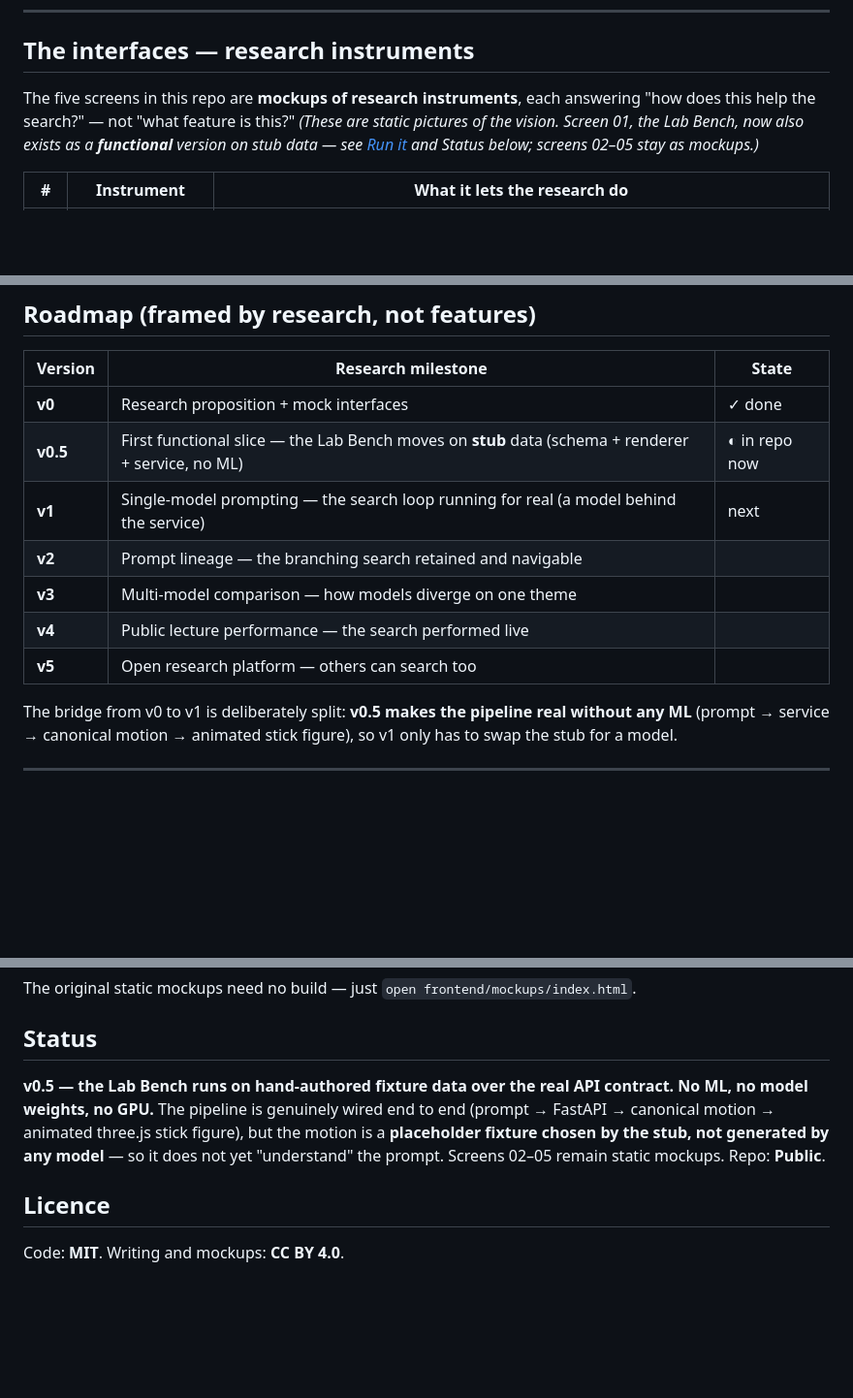
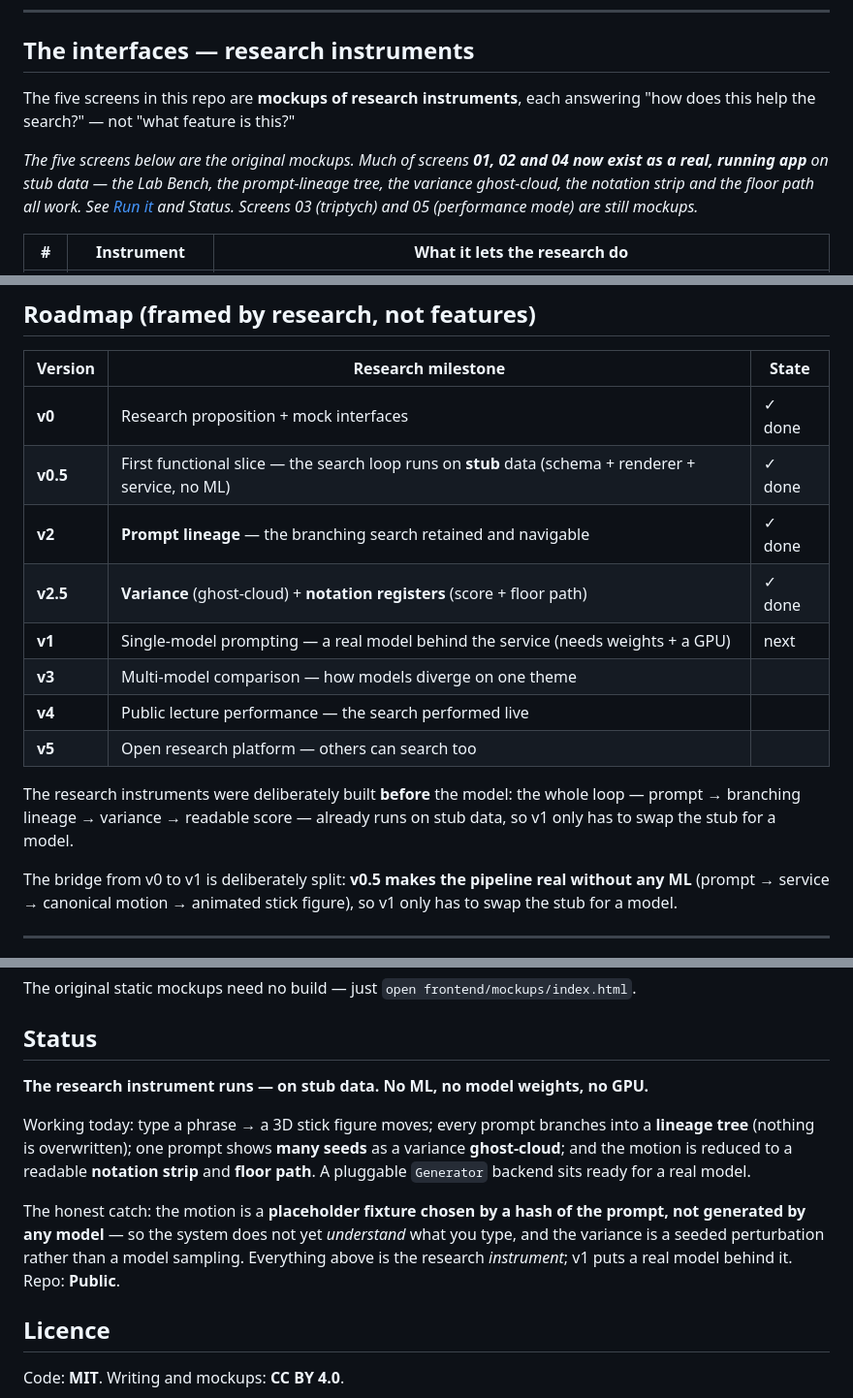
Before and after one commit to WWStoryMode/BodyPrompt, a Markdown page: README.md, 3 parts joined by grey strips. Shown at 97% size. GitHub-like rendering; blank space fills up the shorter version.

Commit message:
docs: refresh README — lineage, ghost-cloud and notation are real now
The status was under-claiming: it still said only the Lab Bench ran. Record what
actually works (lineage tree, variance ghost-cloud, notation strip, floor path)
while keeping the honest catch front and centre — the motion is still a fixture
picked by prompt hash, not a model that understands the words.

Co-Authored-By: Claude Opus 4.8 <noreply@anthropic.com>

```diff
--- a/README.md
+++ b/README.md
@@ -89,9 +89,12 @@ once research log, score, and set.
 ## The interfaces — research instruments
 
 The five screens in this repo are **mockups of research instruments**, each answering
-"how does this help the search?" — not "what feature is this?" *(These are static pictures
-of the vision. Screen 01, the Lab Bench, now also exists as a **functional** version on
-stub data — see [Run it](#run-it) and Status below; screens 02–05 stay as mockups.)*
+"how does this help the search?" — not "what feature is this?"
+
+*The five screens below are the original mockups. Much of screens **01, 02 and 04 now exist
+as a real, running app** on stub data — the Lab Bench, the prompt-lineage tree, the variance
+ghost-cloud, the notation strip and the floor path all work. See [Run it](#run-it) and
+Status. Screens 03 (triptych) and 05 (performance mode) are still mockups.*
 
 | # | Instrument | What it lets the research do |
 |---|-----------|------------------------------|
@@ -155,12 +158,17 @@ in front of an audience:
 | Version | Research milestone | State |
 |---------|--------------------|-------|
 | **v0** | Research proposition + mock interfaces | ✓ done |
-| **v0.5** | First functional slice — the Lab Bench moves on **stub** data (schema + renderer + service, no ML) | ◐ in repo now |
-| **v1** | Single-model prompting — the search loop running for real (a model behind the service) | next |
-| **v2** | Prompt lineage — the branching search retained and navigable | |
+| **v0.5** | First functional slice — the search loop runs on **stub** data (schema + renderer + service, no ML) | ✓ done |
+| **v2** | **Prompt lineage** — the branching search retained and navigable | ✓ done |
+| **v2.5** | **Variance** (ghost-cloud) + **notation registers** (score + floor path) | ✓ done |
+| **v1** | Single-model prompting — a real model behind the service (needs weights + a GPU) | next |
 | **v3** | Multi-model comparison — how models diverge on one theme | |
 | **v4** | Public lecture performance — the search performed live | |
 | **v5** | Open research platform — others can search too | |
+
+The research instruments were deliberately built **before** the model: the whole loop —
+prompt → branching lineage → variance → readable score — already runs on stub data, so v1
+only has to swap the stub for a model.
 
 The bridge from v0 to v1 is deliberately split: **v0.5 makes the pipeline real without any
 ML** (prompt → service → canonical motion → animated stick figure), so v1 only has to swap
@@ -224,11 +238,17 @@ The original static mockups need no build — just `open frontend/mockups/index.
 
 ## Status
 
-**v0.5 — the Lab Bench runs on hand-authored fixture data over the real API contract. No
-ML, no model weights, no GPU.** The pipeline is genuinely wired end to end (prompt →
-FastAPI → canonical motion → animated three.js stick figure), but the motion is a
-**placeholder fixture chosen by the stub, not generated by any model** — so it does not yet
-"understand" the prompt. Screens 02–05 remain static mockups. Repo: **Public**.
+**The research instrument runs — on stub data. No ML, no model weights, no GPU.**
+
+Working today: type a phrase → a 3D stick figure moves; every prompt branches into a
+**lineage tree** (nothing is overwritten); one prompt shows **many seeds** as a variance
+**ghost-cloud**; and the motion is reduced to a readable **notation strip** and **floor
+path**. A pluggable `Generator` backend sits ready for a real model.
+
+The honest catch: the motion is a **placeholder fixture chosen by a hash of the prompt, not
+generated by any model** — so the system does not yet *understand* what you type, and the
+variance is a seeded perturbation rather than a model sampling. Everything above is the
+research *instrument*; v1 puts a real model behind it. Repo: **Public**.
 
 ## Licence
 
```
Also changed, not shown: other parts of README.md (+7 -1 lines).
